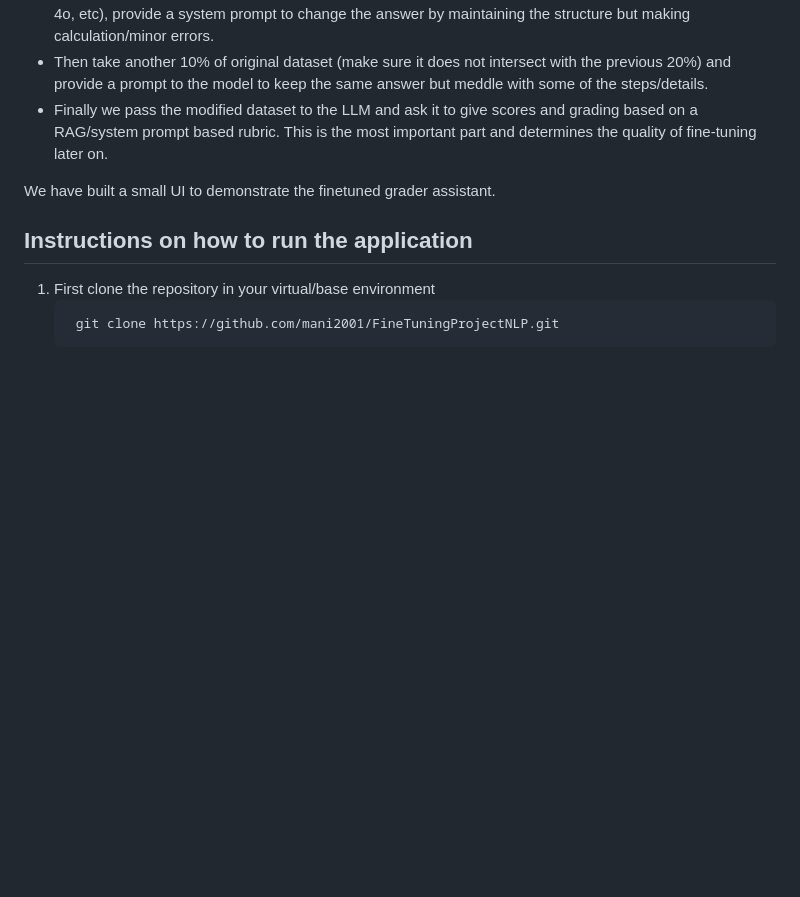
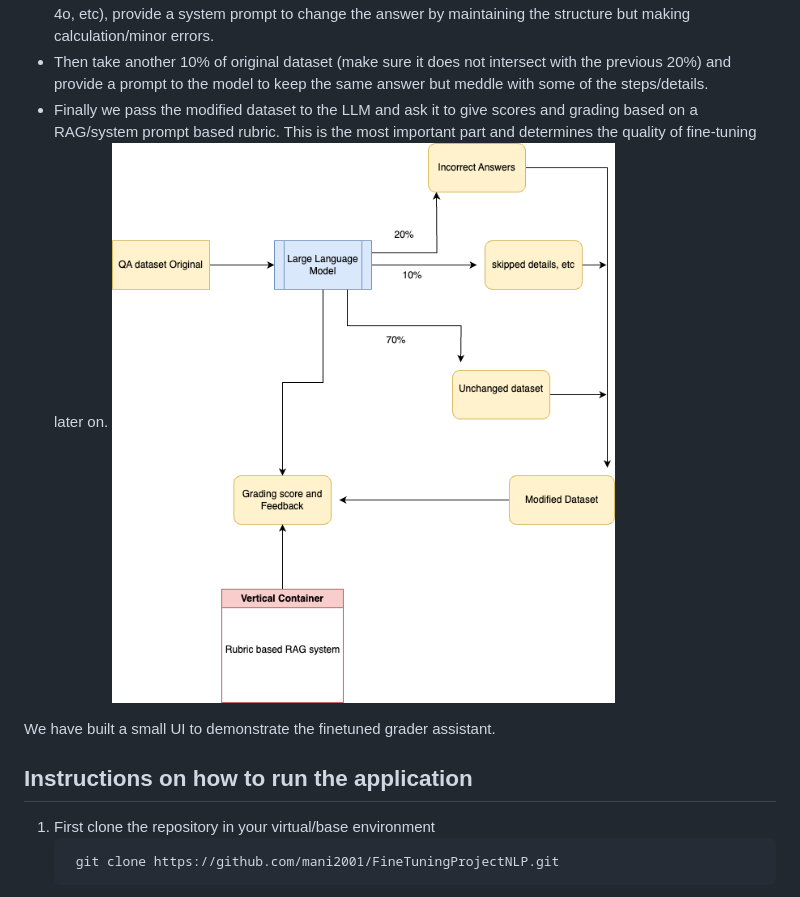
Before and after one commit to mani2001/FineTuningProjectNLP, a Markdown page: README.md, the part around the change. Drawn GitHub-style; blank space fills up the shorter version.

```diff
--- a/README.md
+++ b/README.md
@@ -47,7 +47,7 @@ The finetuning has been for the SAF dataset but this finetuning architecture is
 - Take around 20% of the dataset and pass each example into a capable LLM (suggested: Llama 70B, GPT-4o, etc), provide a system prompt to change the answer by maintaining the structure but making calculation/minor errors.
 - Then take another 10% of original dataset (make sure it does not intersect with the previous 20%) and provide a prompt to the model to keep the same answer but meddle with some of the steps/details.
 - Finally we pass the modified dataset to the LLM and ask it to give scores and grading based on a RAG/system prompt based rubric. This is the most important part and determines the quality of fine-tuning later on.
-
+![dataset](media/DatasetCuration.png)
 
 We have built a small UI to demonstrate the finetuned grader assistant.
 
```
